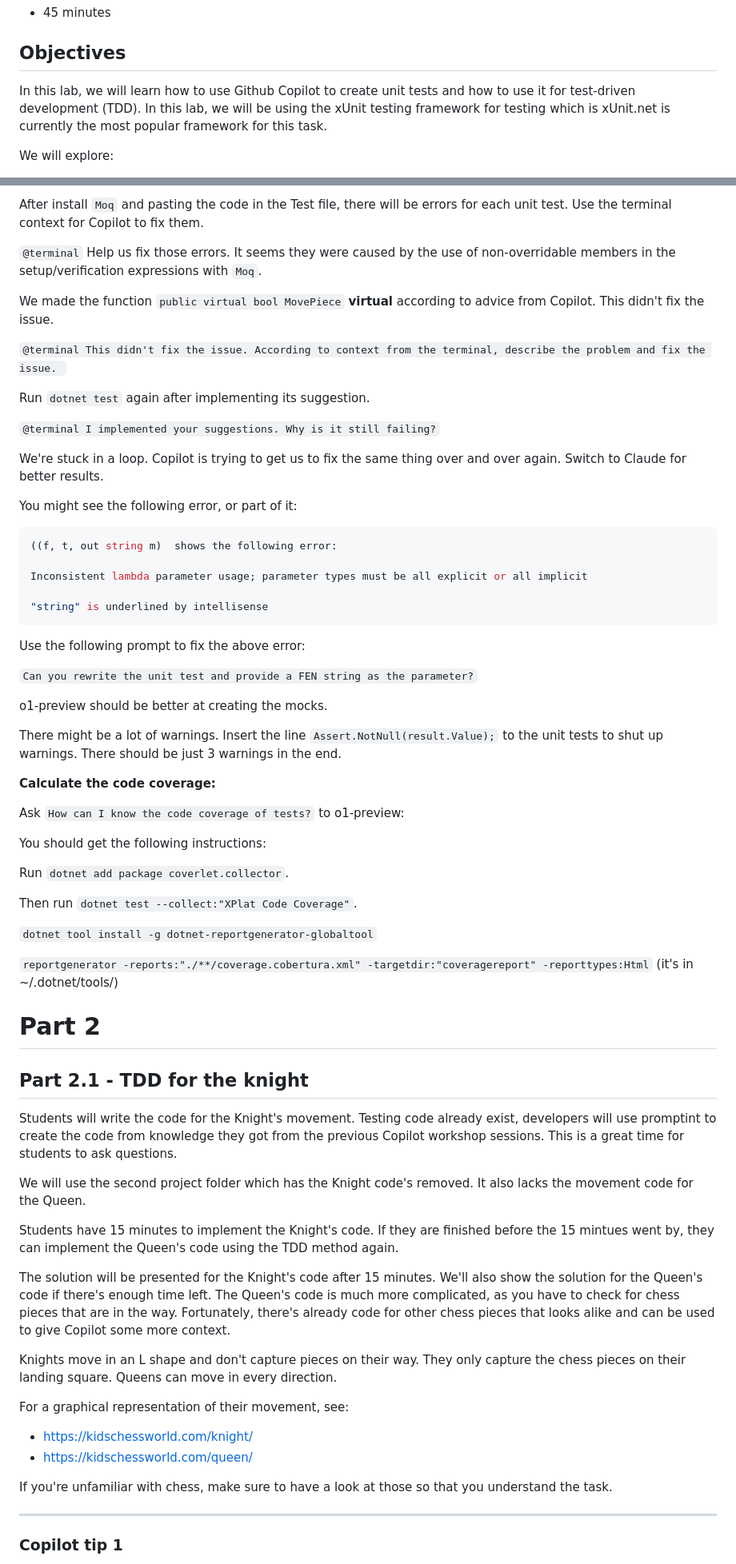
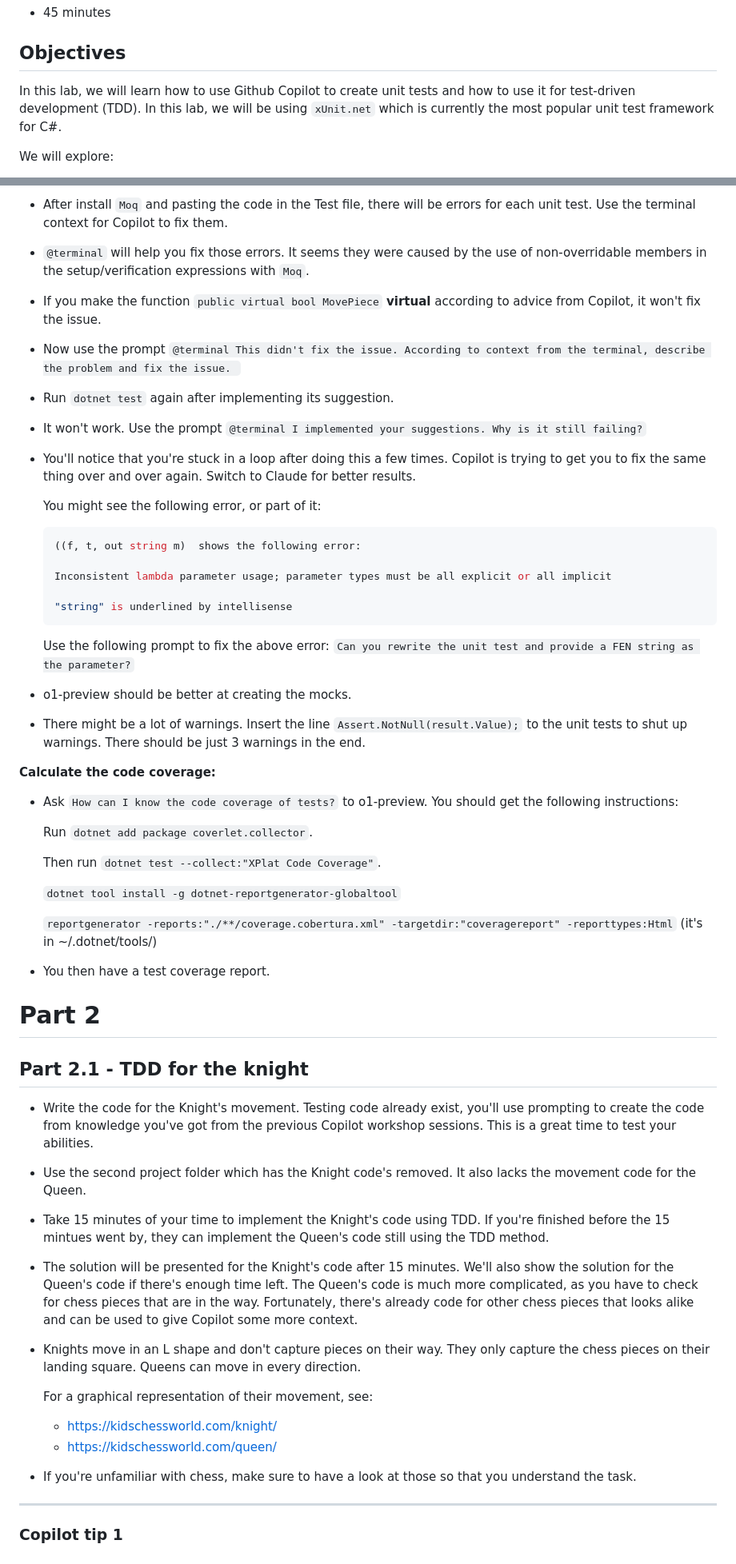
Before and after one commit to ArctiqTeam/arctiq-copilot-trail, a Markdown page: labs/lab3-testing/README.md, 2 parts joined by grey strips. Shown: that part at 80% size. Drawn GitHub-style.

````diff
--- a/labs/lab3-testing/README.md
+++ b/labs/lab3-testing/README.md
@@ -29,7 +29,7 @@ There are two different projects that are going to be used for this lab. Each wi
 
 ## Objectives
 
-In this lab, we will learn how to use Github Copilot to create unit tests and how to use it for test-driven development (TDD). In this lab, we will be using the xUnit testing framework for testing which is xUnit.net is currently the most popular framework for this task.
+In this lab, we will learn how to use Github Copilot to create unit tests and how to use it for test-driven development (TDD). In this lab, we will be using `xUnit.net` which is currently the most popular unit test framework for C#.
 
 We will explore:
 
@@ -208,69 +219,67 @@ You'll use the following prompt:
 
-After install `Moq` and pasting the code in the Test file, there will be errors for each unit test. Use the terminal context for Copilot to fix them.
+- After install `Moq` and pasting the code in the Test file, there will be errors for each unit test. Use the terminal context for Copilot to fix them.
 
-`@terminal` Help us fix those errors. It seems they were caused by the use of non-overridable members in the setup/verification expressions with `Moq`.
+- `@terminal` will help you fix those errors. It seems they were caused by the use of non-overridable members in the setup/verification expressions with `Moq`.
 
-We made the function `public virtual bool MovePiece` **virtual** according to advice from Copilot. This didn't fix the issue.
+- If you make the function `public virtual bool MovePiece` **virtual** according to advice from Copilot, it won't fix the issue.
 
-`@terminal This didn't fix the issue. According to context from the terminal, describe the problem and fix the issue. `
+- Now use the prompt `@terminal This didn't fix the issue. According to context from the terminal, describe the problem and fix the issue. `
 
-Run `dotnet test` again after implementing its suggestion.
+- Run `dotnet test` again after implementing its suggestion.
 
-`@terminal I implemented your suggestions. Why is it still failing?`
+- It won't work. Use the prompt `@terminal I implemented your suggestions. Why is it still failing?`
 
-We're stuck in a loop. Copilot is trying to get us to fix the same thing over and over again. Switch to Claude for better results.
+- You'll notice that you're stuck in a loop after doing this a few times. Copilot is trying to get you to fix the same thing over and over again. Switch to Claude for better results.
 
-You might see the following error, or part of it:
+  You might see the following error, or part of it:
 
-```bash
-((f, t, out string m)  shows the following error:
+    ```bash
+    ((f, t, out string m)  shows the following error:
 
-Inconsistent lambda parameter usage; parameter types must be all explicit or all implicit
+    Inconsistent lambda parameter usage; parameter types must be all explicit or all implicit
 
-"string" is underlined by intellisense
-```
+    "string" is underlined by intellisense
+    ```
 
-Use the following prompt to fix the above error:
+  Use the following prompt to fix the above error: `Can you rewrite the unit test and provide a FEN string as the parameter?`
 
-`Can you rewrite the unit test and provide a FEN string as the parameter?`
+- o1-preview should be better at creating the mocks.
 
-o1-preview should be better at creating the mocks.
-
-There might be a lot of warnings. Insert the line `Assert.NotNull(result.Value);` to the unit tests to shut up warnings. There should be just 3 warnings in the end.
+- There might be a lot of warnings. Insert the line `Assert.NotNull(result.Value);` to the unit tests to shut up warnings. There should be just 3 warnings in the end.
 
 **Calculate the code coverage:**
 
-Ask `How can I know the code coverage of tests?` to o1-preview:
+- Ask `How can I know the code coverage of tests?` to o1-preview. You should get the following instructions:
 
-You should get the following instructions:
+  Run `dotnet add package coverlet.collector`.
 
-Run `dotnet add package coverlet.collector`.
+  Then run `dotnet test --collect:"XPlat Code Coverage"`.
 
-Then run `dotnet test --collect:"XPlat Code Coverage"`.
+  `dotnet tool install -g dotnet-reportgenerator-globaltool`
 
-`dotnet tool install -g dotnet-reportgenerator-globaltool`
+  `reportgenerator -reports:"./**/coverage.cobertura.xml" -targetdir:"coveragereport" -reporttypes:Html` (it's in ~/.dotnet/tools/)
 
-`reportgenerator -reports:"./**/coverage.cobertura.xml" -targetdir:"coveragereport" -reporttypes:Html` (it's in ~/.dotnet/tools/)
+- You then have a test coverage report.
 
 # Part 2
 
 ## Part 2.1 - TDD for the knight
 
-Students will write the code for the Knight's movement. Testing code already exist, developers will use promptint to create the code from knowledge they got from the previous Copilot workshop sessions. This is a great time for students to ask questions.
+- Write the code for the Knight's movement. Testing code already exist, you'll use prompting to create the code from knowledge you've got from the previous Copilot workshop sessions. This is a great time to test your abilities.
 
-We will use the second project folder which has the Knight code's removed. It also lacks the movement code for the Queen.
+- Use the second project folder which has the Knight code's removed. It also lacks the movement code for the Queen.
 
-Students have 15 minutes to implement the Knight's code. If they are finished before the 15 mintues went by, they can implement the Queen's code using the TDD method again.
+- Take 15 minutes of your time to implement the Knight's code using TDD. If you're finished before the 15 mintues went by, they can implement the Queen's code still using the TDD method.
 
-The solution will be presented for the Knight's code after 15 minutes. We'll also show the solution for the Queen's code if there's enough time left. The Queen's code is much more complicated, as you have to check for chess pieces that are in the way. Fortunately, there's already code for other chess pieces that looks alike and can be used to give Copilot some more context.
+- The solution will be presented for the Knight's code after 15 minutes. We'll also show the solution for the Queen's code if there's enough time left. The Queen's code is much more complicated, as you have to check for chess pieces that are in the way. Fortunately, there's already code for other chess pieces that looks alike and can be used to give Copilot some more context.
 
-Knights move in an L shape and don't capture pieces on their way. They only capture the chess pieces on their landing square. Queens can move in every direction.
+- Knights move in an L shape and don't capture pieces on their way. They only capture the chess pieces on their landing square. Queens can move in every direction.
 
-For a graphical representation of their movement, see:
-* https://kidschessworld.com/knight/
-* https://kidschessworld.com/queen/
+  For a graphical representation of their movement, see:
+  * https://kidschessworld.com/knight/
+  * https://kidschessworld.com/queen/
 
-If you're unfamiliar with chess, make sure to have a look at those so that you understand the task.
+- If you're unfamiliar with chess, make sure to have a look at those so that you understand the task.
 
 
 ------------------------------------------
````
Also changed, not shown: other parts of labs/lab3-testing/README.md (+50 -39 lines).
